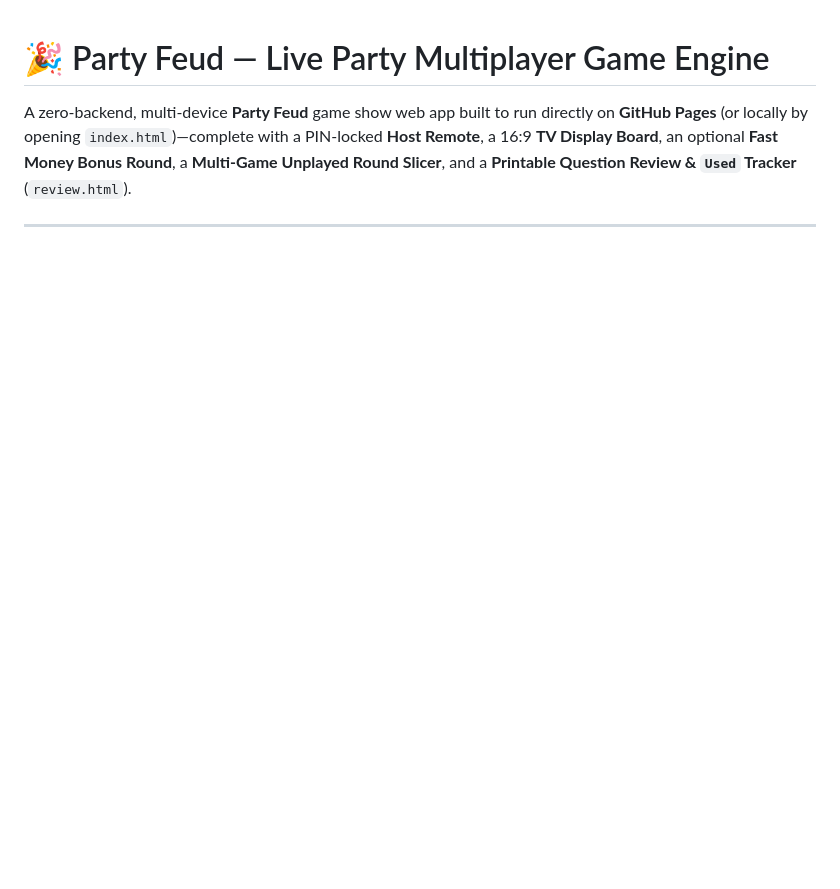
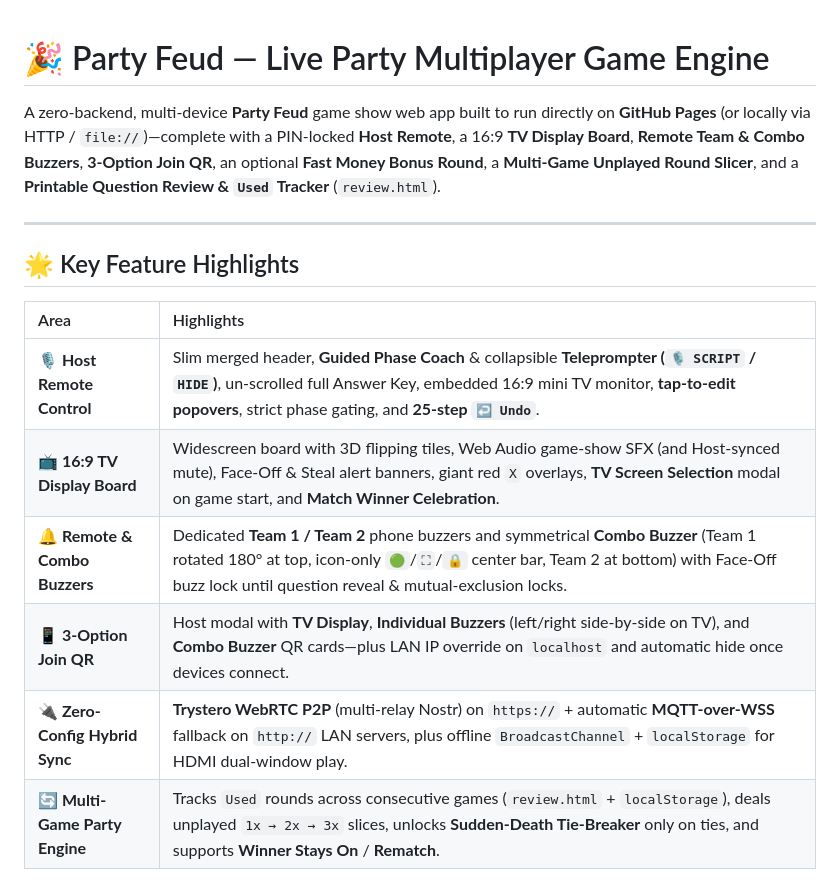
Before and after one commit to BrownGenius/feud, a Markdown page: README.md, the part around one of its changes. Rendered like a GitHub page; blank space fills up the shorter version.

```diff
--- a/README.md
+++ b/README.md
@@ -1,3 +1,17 @@
 # 🎉 Party Feud — Live Party Multiplayer Game Engine
 
-A zero-backend, multi-device **Party Feud** game show web app built to run directly on **GitHub Pages** (or locally by opening `index.html`)—complete with a PIN-locked **Host Remote**, a 16:9 **TV Display Board**, an optional **Fast Money Bonus Round**, a **Multi-Game Unplayed Round Slicer**, and a **Printable Question Review & `Used` Tracker** (`review.html`).
+A zero-backend, multi-device **Party Feud** game show web app built to run directly on **GitHub Pages** (or locally via HTTP / `file://`)—complete with a PIN-locked **Host Remote**, a 16:9 **TV Display Board**, **Remote Team & Combo Buzzers**, **3-Option Join QR**, an optional **Fast Money Bonus Round**, a **Multi-Game Unplayed Round Slicer**, and a **Printable Question Review & `Used` Tracker** (`review.html`).
+
+---
+
+## 🌟 Key Feature Highlights
+
+| Area | Highlights |
+| :--- | :--- |
+| **🎙️ Host Remote Control** | Slim merged header, **Guided Phase Coach** & collapsible **Teleprompter (`🎙️ SCRIPT` / `HIDE`)**, un-scrolled full Answer Key, embedded 16:9 mini TV monitor, **tap-to-edit popovers**, strict phase gating, and **25-step `↩️ Undo`**. |
+| **📺 16:9 TV Display Board** | Widescreen board with 3D flipping tiles, Web Audio game-show SFX (and Host-synced mute), Face-Off & Steal alert banners, giant red `X` overlays, **TV Screen Selection** modal on game start, and **Match Winner Celebration**. |
+| **🔔 Remote & Combo Buzzers** | Dedicated **Team 1 / Team 2** phone buzzers and symmetrical **Combo Buzzer** (Team 1 rotated 180° at top, icon-only `🟢`/`⛶`/`🔒` center bar, Team 2 at bottom) with Face-Off buzz lock until question reveal & mutual-exclusion locks. |
+| **📱 3-Option Join QR** | Host modal with **TV Display**, **Individual Buzzers** (left/right side-by-side on TV), and **Combo Buzzer** QR cards—plus LAN IP override on `localhost` and automatic hide once devices connect. |
+| **🔌 Zero-Config Hybrid Sync** | **Trystero WebRTC P2P** (multi-relay Nostr) on `https://` + automatic **MQTT-over-WSS** fallback on `http://` LAN servers, plus offline `BroadcastChannel` + `localStorage` for HDMI dual-window play. |
+| **🔄 Multi-Game Party Engine** | Tracks `Used` rounds across consecutive games (`review.html` + `localStorage`), deals unplayed `1x → 2x → 3x` slices, unlocks **Sudden-Death Tie-Breaker** only on ties, and supports **Winner Stays On** / **Rematch**. |
+
```
Also changed, not shown: other parts of README.md (+15 -0 lines), docs/screenshots/combo-buzzer.png (added), docs/screenshots/host-remote.png (added), docs/screenshots/lobby.png (added), docs/screenshots/review-sheet.png (added), docs/screenshots/team-buzzer.png (added), docs/screenshots/tv-board.png (added).
